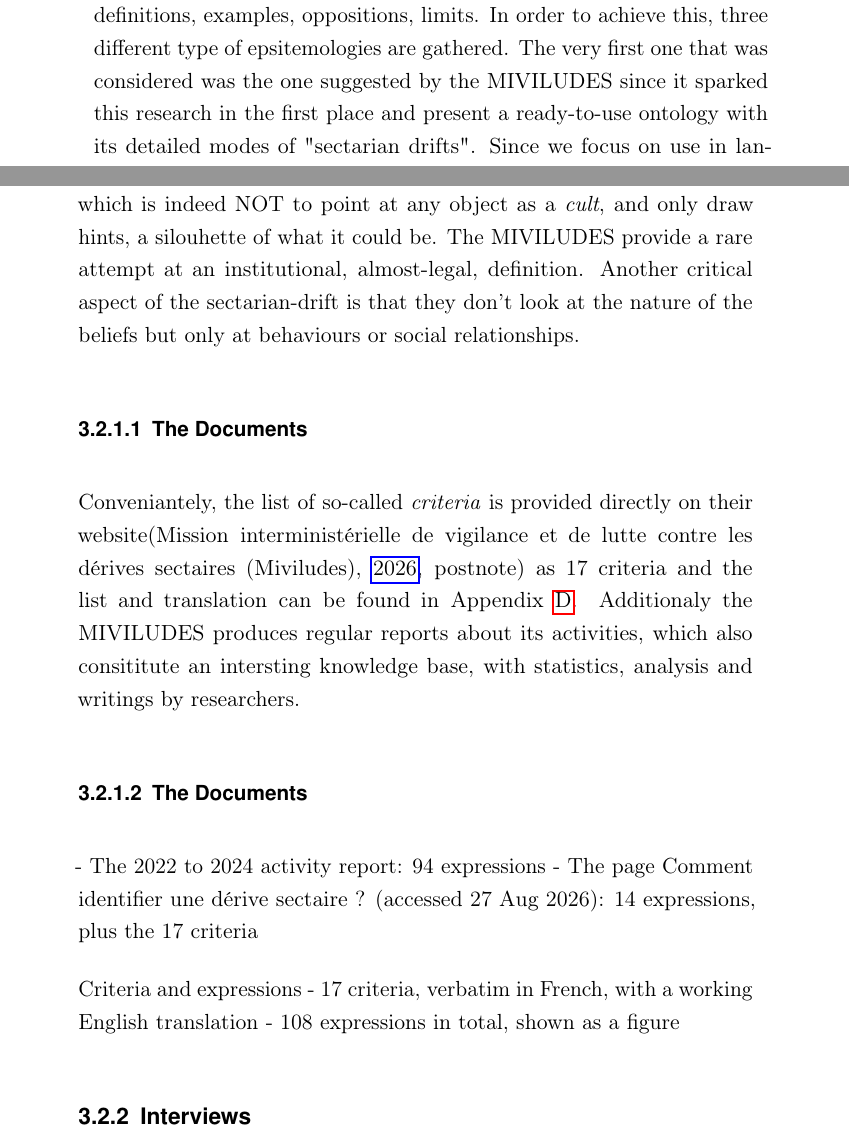
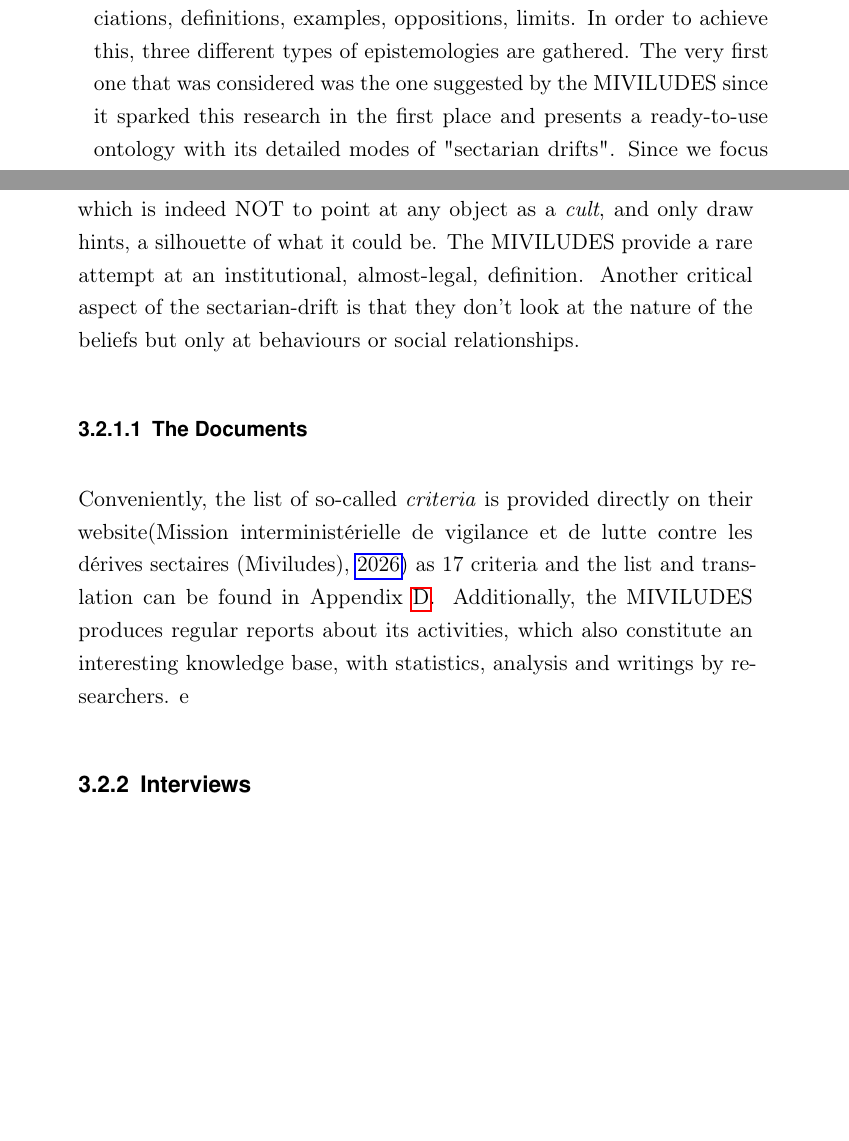
Before and after one commit to backslash-zero/cults, a LaTeX thesis (thesis_v2/thesis.tex, which reads thesis_v2/03_Content/3_Methodology.tex): two parts of pages 31 and 32 of 73, joined at a grey line, cut so that both start at the same text, the shorter picture padded with empty space. Compiled offline with pdfLaTeX.

Commit message:
Fix typos in the MIVILUDES section; lighter table of the three corpora
Co-Authored-By: Claude Opus 5.5 <noreply@anthropic.com>

```diff
--- a/thesis_v2/03_Content/3_Methodology.tex
+++ b/thesis_v2/03_Content/3_Methodology.tex
@@ -25,9 +25,9 @@ Each of the three corpora brings its own biases, and the perspective of people w
 \section{Data Collection}
 % Here insert table of the 3 different epistemologies
 \label{sec:DataCollection}
-The goal is to find ways in which the concept of cult can be understood as a collective knowledge. This step constitute the first step of the research project, and is the most important one. We're looking for associations, definitions, examples, oppositions, limits. In order to achieve this, three different type of epsitemologies are gathered.
-The very first one that was considered was the one suggested by the MIVILUDES since it sparked this research in the first place and present a ready-to-use ontology with its detailed modes of "sectarian drifts".
-Since we focus on use in language, we are looking for the everyday understanding of the term. This was achieved through interviews with non-specialist. Finally, a more informed understanding of the term through researchers and scholars, which was achieved through a systematic literature review.
+The goal is to find ways in which the concept of cult can be understood as a collective knowledge. This step constitutes the first step of the research project, and is the most important one. We're looking for associations, definitions, examples, oppositions, limits. In order to achieve this, three different types of epistemologies are gathered.
+The very first one that was considered was the one suggested by the MIVILUDES since it sparked this research in the first place and presents a ready-to-use ontology with its detailed modes of "sectarian drifts".
+Since we focus on use in language, we are looking for the everyday understanding of the term. This was achieved through interviews with non-specialists. Finally, a more informed understanding of the term through researchers and scholars, which was achieved through a systematic literature review.
 
 % Table requested by Celestin on 19 Nov (comment above); facts from notes/data_collection.md and notes/methodology.md
 \begin{table}[htbp]
@@ -58,18 +58,11 @@ can take different modality, and do not all have to be fulfilled to be worthy of
-Of course, this approach betrays the original intent of the MIVILUDES, which is indeed NOT to point at any object as a \textit{cult}, and only draw hints, a silouhette of what it could be. The MIVILUDES provide a rare attempt at an institutional, almost-legal, definition.
+can take different modalities, and do not all have to be fulfilled to be worthy of interest from the institutions. Therefore, within this specific framework, we should not conceive a cult as a group that fulfills a list of criteria (although this is the word they use), but rather as signs that they could be conceived as such.
+Of course, this approach betrays the original intent of the MIVILUDES, which is indeed NOT to point at any object as a \textit{cult}, and only draw hints, a silhouette of what it could be. The MIVILUDES provide a rare attempt at an institutional, almost-legal, definition.
 Another critical aspect of the sectarian-drift is that they don't look at the nature of the beliefs but only at behaviours or social relationships.
 \subsubsection{The Documents}
-Conveniantely, the list of so-called \textit{criteria} is provided directly on their website\autocite[postnote]{CommentIdentifierDerive} as 17 criteria and the list and translation can be found in Appendix~\ref{app:miviludes_criteria}.
-Additionaly the MIVILUDES produces regular reports about its activities, which also consititute an intersting knowledge base, with statistics, analysis and writings by researchers.
-
-\subsubsection{The Documents}
-- The 2022 to 2024 activity report: 94 expressions
-- The page Comment identifier une dérive sectaire ? (accessed 27 Aug 2026): 14 expressions, plus the 17 criteria
-
-Criteria and expressions
-- 17 criteria, verbatim in French, with a working English translation
-- 108 expressions in total, shown as a figure
+Conveniently, the list of so-called \textit{criteria} is provided directly on their website\autocite[]{CommentIdentifierDerive} as 17 criteria and the list and translation can be found in Appendix~\ref{app:miviludes_criteria}.
+Additionally, the MIVILUDES produces regular reports about its activities, which also constitute an interesting knowledge base, with statistics, analysis and writings by researchers.
+e
 \subsection{Interviews}
-% Source: notes/data_collection.md, approved by Celestin on 19 Nov as the bullets for this section
 
 Why interviews
 - The question is about everyday understanding, next to the scholarly and legal views
```
Also changed, not shown: thesis_v2/thesis.pdf, thesis_v2/03_Content/3_Methodology.tex (24 more changed lines). Lines whose indentation alone changed are shown as unchanged.
